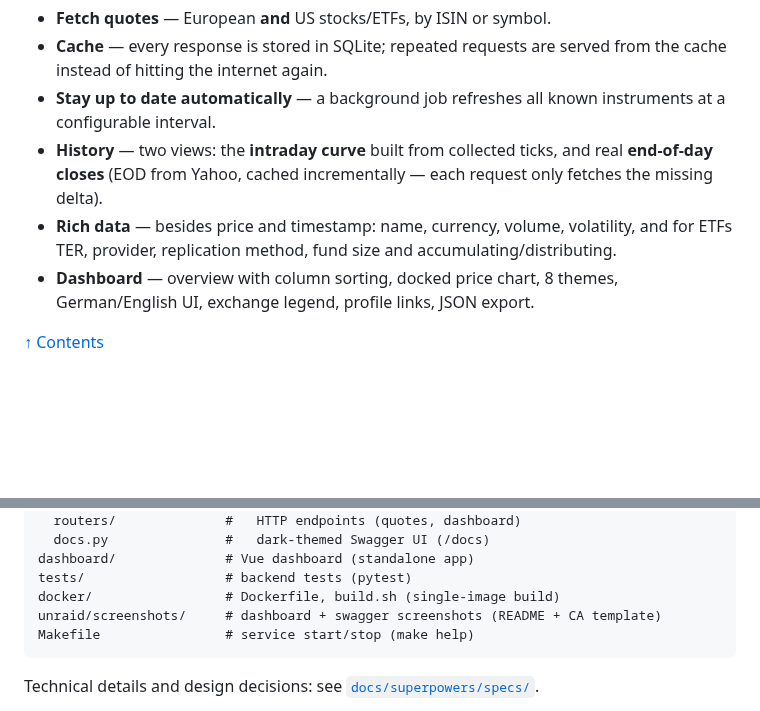
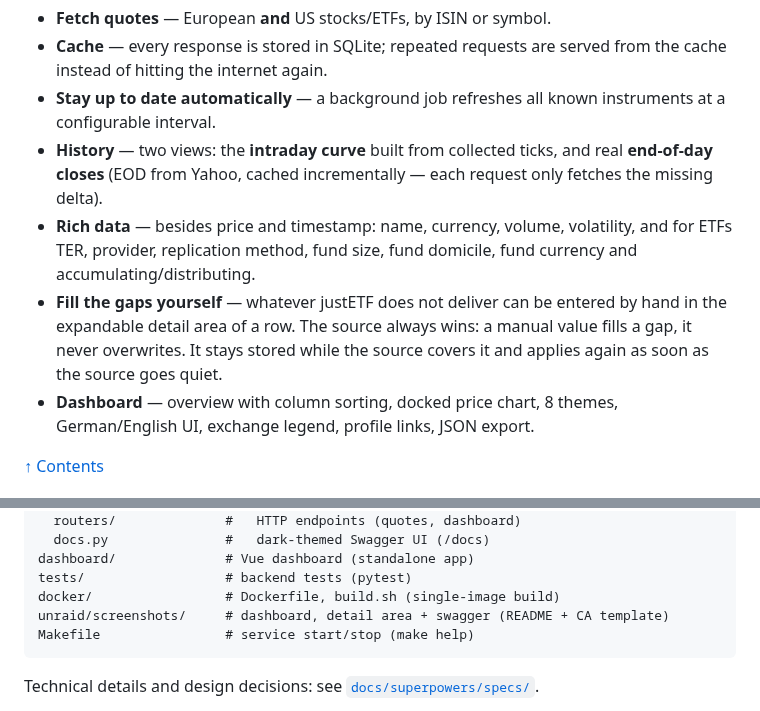
Before and after one commit to MikeMitterer/stockinfo, a Markdown page: README.md, 2 parts joined by grey strips. Drawn GitHub-style; blank space fills up the shorter version.

````diff
--- a/README.md
+++ b/README.md
@@ -42,8 +63,12 @@ Yahoo Finance, JSON export).
   real **end-of-day closes** (EOD from Yahoo, cached incrementally — each request
   only fetches the missing delta).
 - **Rich data** — besides price and timestamp: name, currency, volume, volatility,
-  and for ETFs TER, provider, replication method, fund size and
-  accumulating/distributing.
+  and for ETFs TER, provider, replication method, fund size, fund domicile,
+  fund currency and accumulating/distributing.
+- **Fill the gaps yourself** — whatever justETF does not deliver can be entered by
+  hand in the expandable detail area of a row. The source always wins: a manual
+  value fills a gap, it never overwrites. It stays stored while the source covers
+  it and applies again as soon as the source goes quiet.
 - **Dashboard** — overview with column sorting, docked price chart, 8 themes,
   German/English UI, exchange legend, profile links, JSON export.
 
@@ -353,7 +378,7 @@ app/                    # FastAPI backend
 dashboard/              # Vue dashboard (standalone app)
 tests/                  # backend tests (pytest)
 docker/                 # Dockerfile, build.sh (single-image build)
-unraid/screenshots/     # dashboard + swagger screenshots (README + CA template)
+unraid/screenshots/     # dashboard, detail area + swagger (README + CA template)
 Makefile                # service start/stop (make help)
 ```
 
````
Also changed, not shown: other parts of README.md (+21 -0 lines), unraid/screenshots/dashboard.png, unraid/screenshots/detail-area.png (added), unraid/screenshots/swagger.png.
